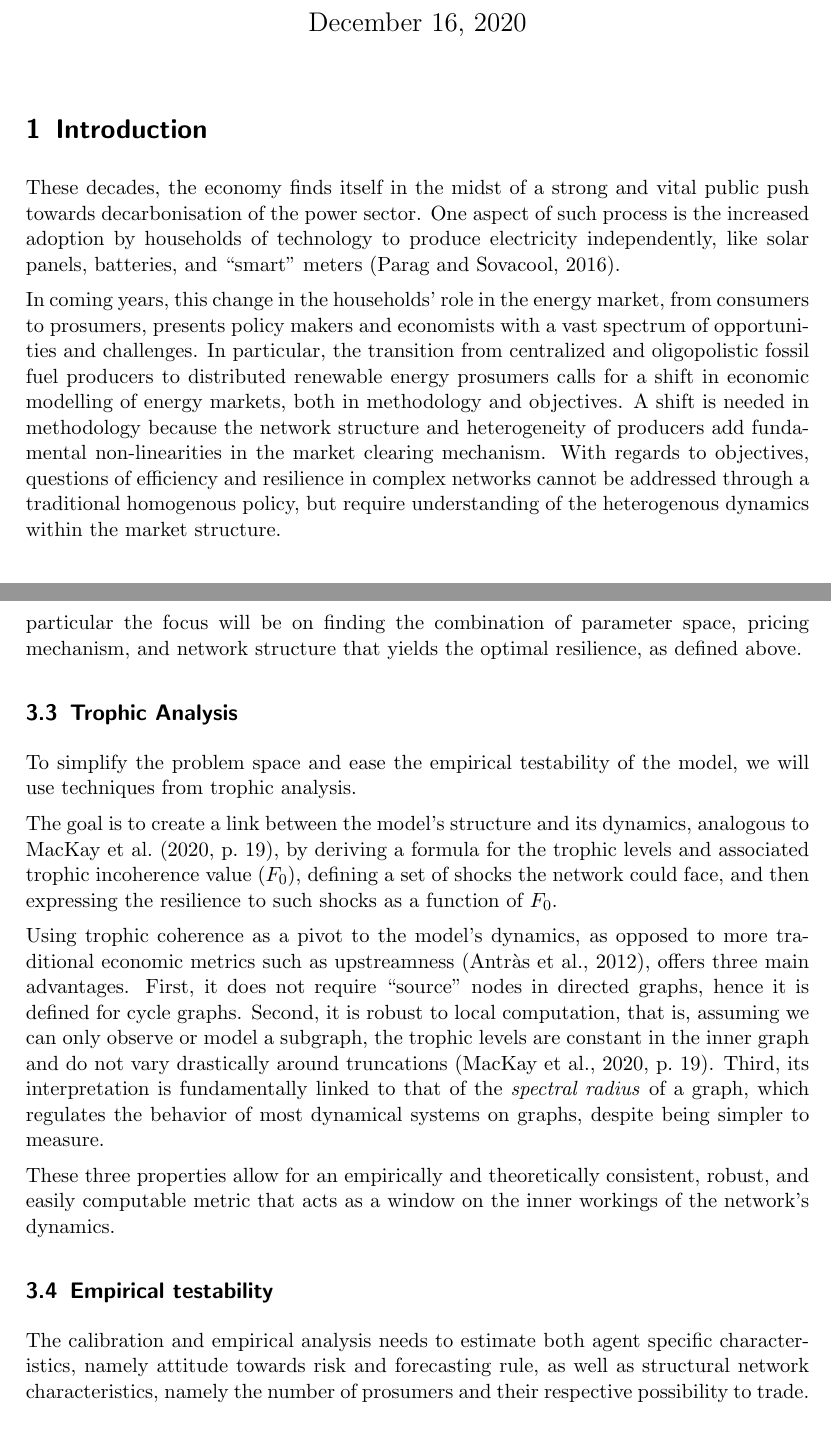
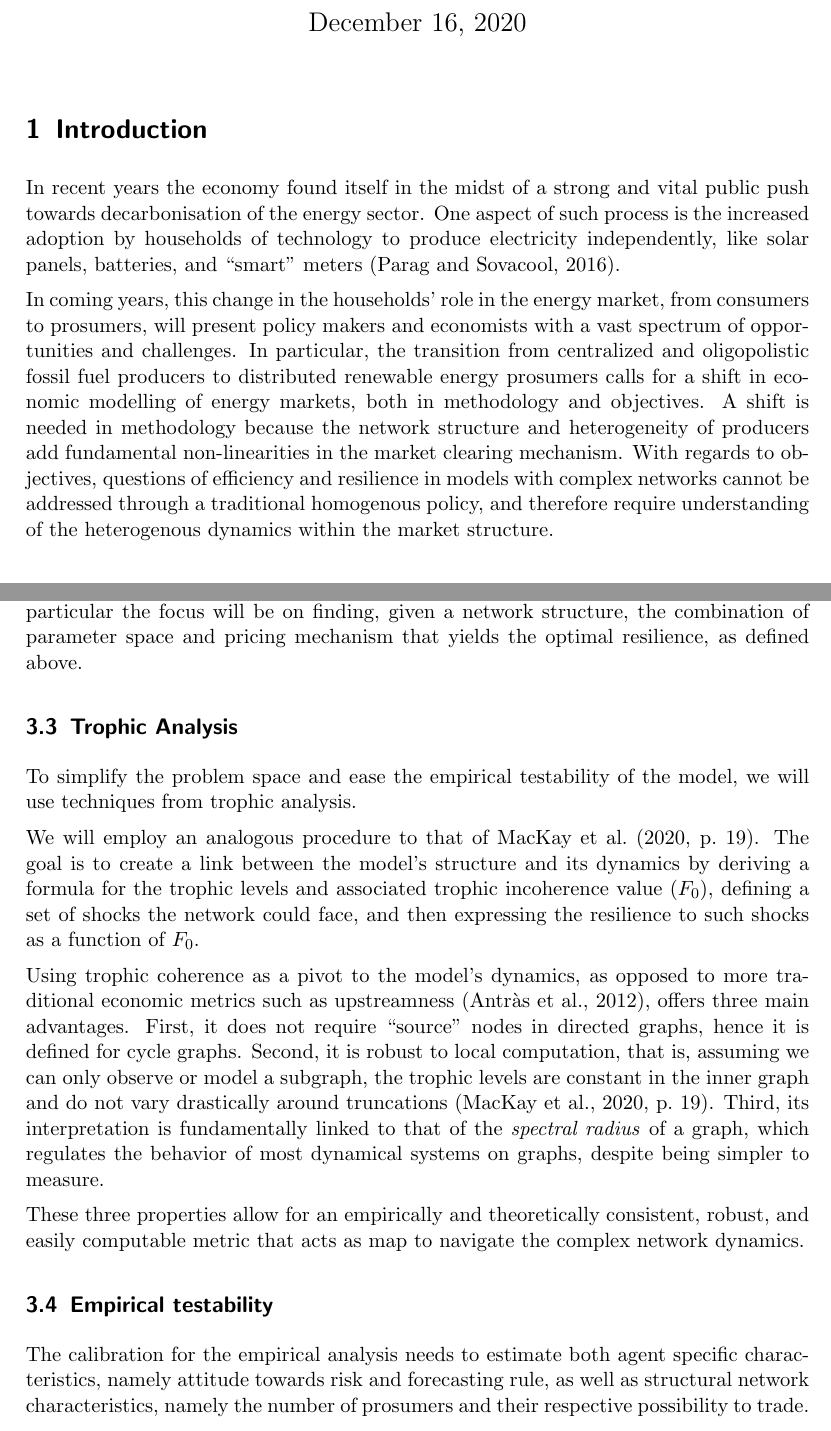
Before and after one commit to NoFishLikeIan/prosumer-electricity-markets, a LaTeX document (docs/proposal/main.tex): two parts of pages 1 and 3 of 5, joined at a grey line, cut so that both start at the same text. Compiled offline with pdfLaTeX.

Commit message:
🦉content redraft

```diff
--- a/docs/proposal/main.tex
+++ b/docs/proposal/main.tex
@@ -34,9 +34,12 @@
 
 \section{Introduction}
 
-These decades, the economy finds itself in the midst of a strong and vital public push towards decarbonisation of the power sector. One aspect of such process is the increased adoption by households of technology to produce electricity independently, like solar panels, batteries, and ``smart'' meters (\cite{Parag2016}).
+In recent years the economy found itself in the midst of a strong and vital public push towards decarbonisation of the energy sector. One aspect of such process is the increased adoption by households of technology to produce electricity independently, like solar panels, batteries, and ``smart'' meters (\cite{Parag2016}).
 
-In coming years, this change in the households' role in the energy market, from consumers to prosumers, presents policy makers and economists with a vast spectrum of opportunities and challenges. In particular, the transition from centralized and oligopolistic fossil fuel producers to distributed renewable energy prosumers calls for a shift in economic modelling of energy markets, both in methodology and objectives. A shift is needed in methodology because the network structure and heterogeneity of producers add fundamental non-linearities in the market clearing mechanism. With regards to objectives, questions of efficiency and resilience in complex networks cannot be addressed through a traditional homogenous policy, but require understanding of the heterogenous dynamics within the market structure.
+In coming years, this change in the households' role in the energy market, from consumers to prosumers, will present policy makers and economists with a vast spectrum of opportunities and challenges. In particular, the transition from centralized and oligopolistic fossil fuel producers to distributed renewable energy prosumers calls for a shift in economic modelling of energy markets, both in methodology and objectives. A shift is needed in methodology because the network structure and heterogeneity of producers add fundamental non-linearities in the market clearing mechanism. With regards to objectives, questions of efficiency and resilience in models with complex networks cannot be addressed through a traditional homogenous policy, and therefore require understanding of the heterogenous dynamics within the market structure.
+
+% TODO: Check opportunities and challenges for...
+% FIXME: Talk about how the non-linearities are introduced
 
 \section{Research Question}
 
@@ -64,22 +67,23 @@ Prosumers are assumed to be heterogenous, risk-averse agents with bounded ration
 
 Furthermore, two pricing mechanisms will be considered on the market. First, a centralized energy price, either generated exogenously by the government under complete information or endogenously via an auction mechanism. Second, a vector of prices (one for each edge) that solves the bargaining problems between two nodes, derived as in \citeauthor{Bedayo2016} (\citeyear{Bedayo2016}). % FIXME: No verb
 
-Given the structure of the model, the goal is to derive a law of motion (i.e. non-linear difference equation) for electricity production and analyze its dynamical properties. In particular the focus will be on finding the combination of parameter space, pricing mechanism, and network structure that yields the optimal resilience, as defined above.
+Given the structure of the model, the goal is to derive a law of motion (i.e. non-linear difference equation) for electricity production and analyze its dynamical properties. In particular the focus will be on finding, given a network structure, the combination of parameter space and pricing mechanism that yields the optimal resilience, as defined above.
 
 \subsection{Trophic Analysis}
 
 To simplify the problem space and ease the empirical testability of the model, we will use techniques from trophic analysis.
 
-The goal is to create a link between the model's structure and its dynamics, analogous to \citeauthor{MacKay2020} (\citeyear[p.~19]{MacKay2020}), by deriving a formula for the trophic levels and associated trophic incoherence value ($F_0$), defining a set of shocks the network could face, and then expressing the resilience to such shocks as a function of $F_0$.
+% TODO: Clarify connection: model -> trophic analysis -> resilience
+
+We will employ an analogous procedure to that of \citeauthor{MacKay2020} (\citeyear[p.~19]{MacKay2020}). The goal is to create a link between the model's structure and its dynamics by deriving a formula for the trophic levels and associated trophic incoherence value ($F_0$), defining a set of shocks the network could face, and then expressing the resilience to such shocks as a function of $F_0$.
 
 Using trophic coherence as a pivot to the model's dynamics, as opposed to more traditional economic metrics such as upstreamness (\cite{Antrs2012}), offers three main advantages. First, it does not require ``source'' nodes in directed graphs, hence it is defined for cycle graphs. Second, it is robust to local computation, that is, assuming we can only observe or model a subgraph, the trophic levels are constant in the inner graph and do not vary drastically around truncations (\cite[p.~19]{MacKay2020}). Third, its interpretation is fundamentally linked to that of the \textit{spectral radius} of a graph, which regulates the behavior of most dynamical systems on graphs, despite being simpler to measure.
 
-These three properties allow for an empirically and theoretically consistent, robust, and easily computable metric that acts as a window on the inner workings of the network's dynamics.
-
+These three properties allow for an empirically and theoretically consistent, robust, and easily computable metric that acts as map to navigate the complex network dynamics.
 
 \subsection{Empirical testability}
 
-The calibration and empirical analysis needs to estimate both agent specific characteristics, namely attitude towards risk and forecasting rule, as well as structural network characteristics, namely the number of prosumers and their respective possibility to trade.
+The calibration for the empirical analysis needs to estimate both agent specific characteristics, namely attitude towards risk and forecasting rule, as well as structural network characteristics, namely the number of prosumers and their respective possibility to trade.
 
 The network structural characteristics can be estimated using existing datasets on energy markets, such as the \textit{Open Power System Data} (\cite{Wiese2019}), and data on prosumers networks. Given the data, one can construct the underlying graph and calibrate the model's parameters through electricity trade between prosumers.
 
```
Also changed, not shown: docs/proposal/main.tex (5 more changed lines).
